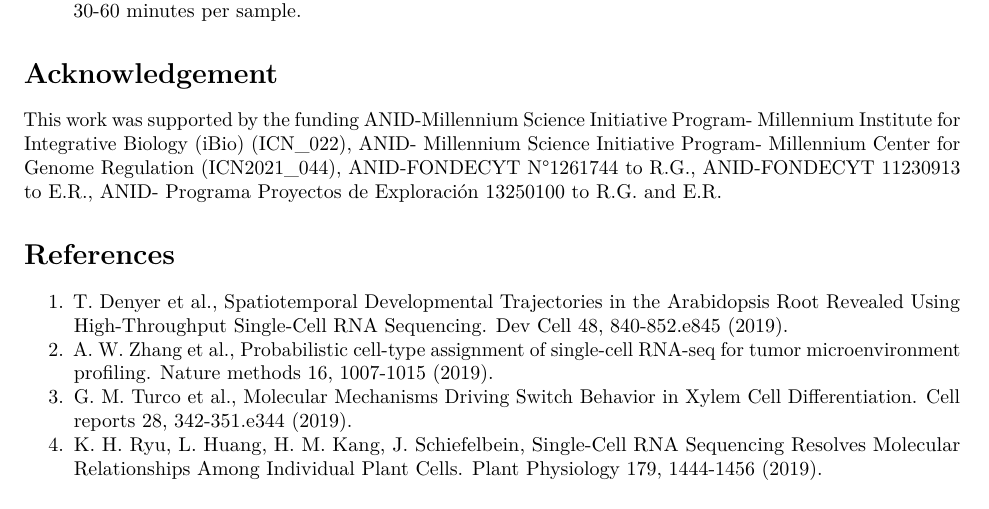
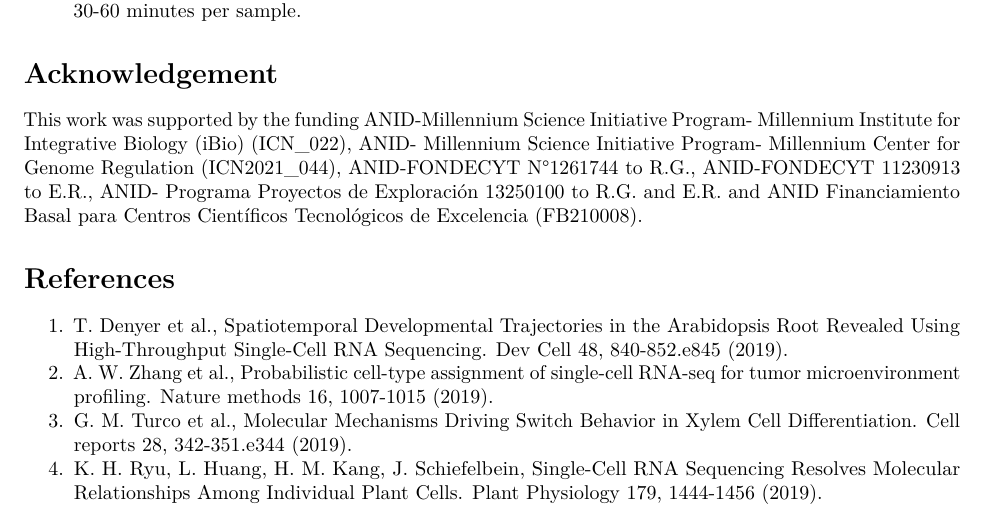
Before and after one commit to laboratoriorgit-lang/SingleCell, an R Markdown document (reports/reporte_draft.Rmd): part of page 33 of 42, cut so that both start at the same text. Rendered offline with R 4.5, knitr and Pandoc, then LaTeX, with nearby package versions.

Commit message:
Report draft: complete the acknowledgement text

```diff
--- a/reports/reporte_draft.Rmd
+++ b/reports/reporte_draft.Rmd
@@ -842,7 +842,7 @@ exit()          # leave Python
 
 # Acknowledgement {-}
 
-This work was supported by the funding ANID-Millennium Science Initiative Program- Millennium Institute for Integrative Biology (iBio) (ICN_022), ANID- Millennium Science Initiative Program- Millennium Center for Genome Regulation (ICN2021_044), ANID-FONDECYT N°1261744 to R.G., ANID-FONDECYT 11230913 to E.R., ANID- Programa Proyectos de Exploración 13250100 to R.G. and E.R.
+This work was supported by the funding ANID-Millennium Science Initiative Program- Millennium Institute for Integrative Biology (iBio) (ICN_022), ANID- Millennium Science Initiative Program- Millennium Center for Genome Regulation (ICN2021_044), ANID-FONDECYT N°1261744 to R.G., ANID-FONDECYT 11230913 to E.R., ANID- Programa Proyectos de Exploración 13250100 to R.G. and E.R. and ANID Financiamiento Basal para Centros Científicos Tecnológicos de Excelencia (FB210008).
 
 # References {-}
 
```
Also changed, not shown: 1 other file.
